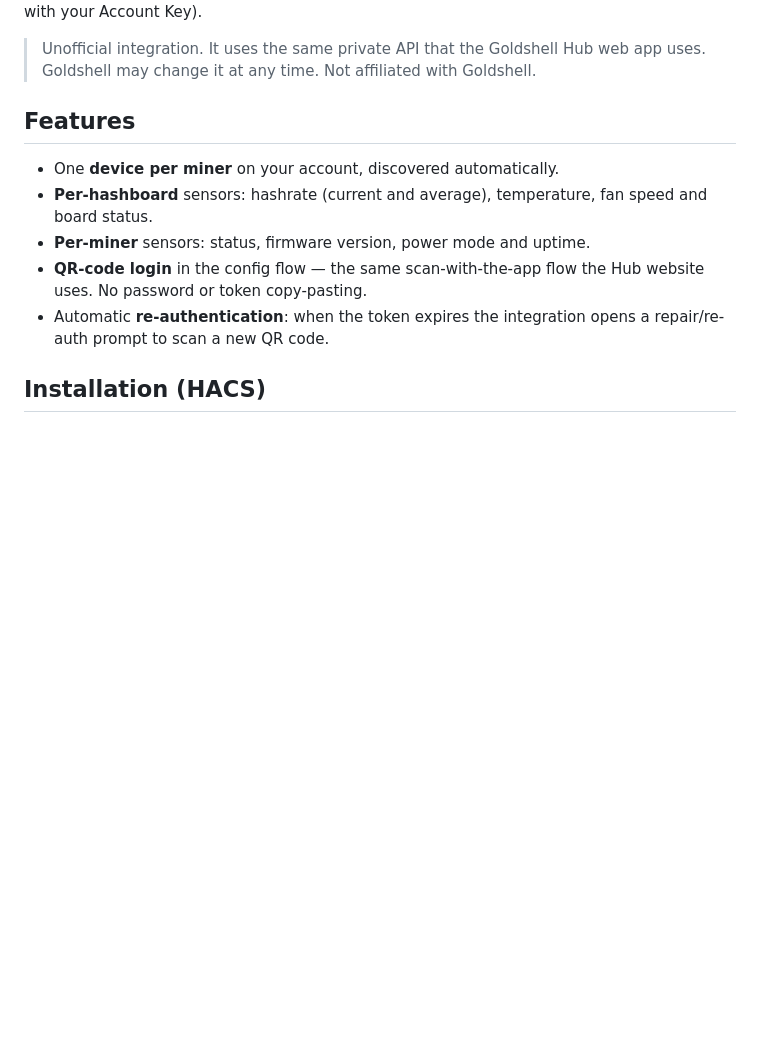
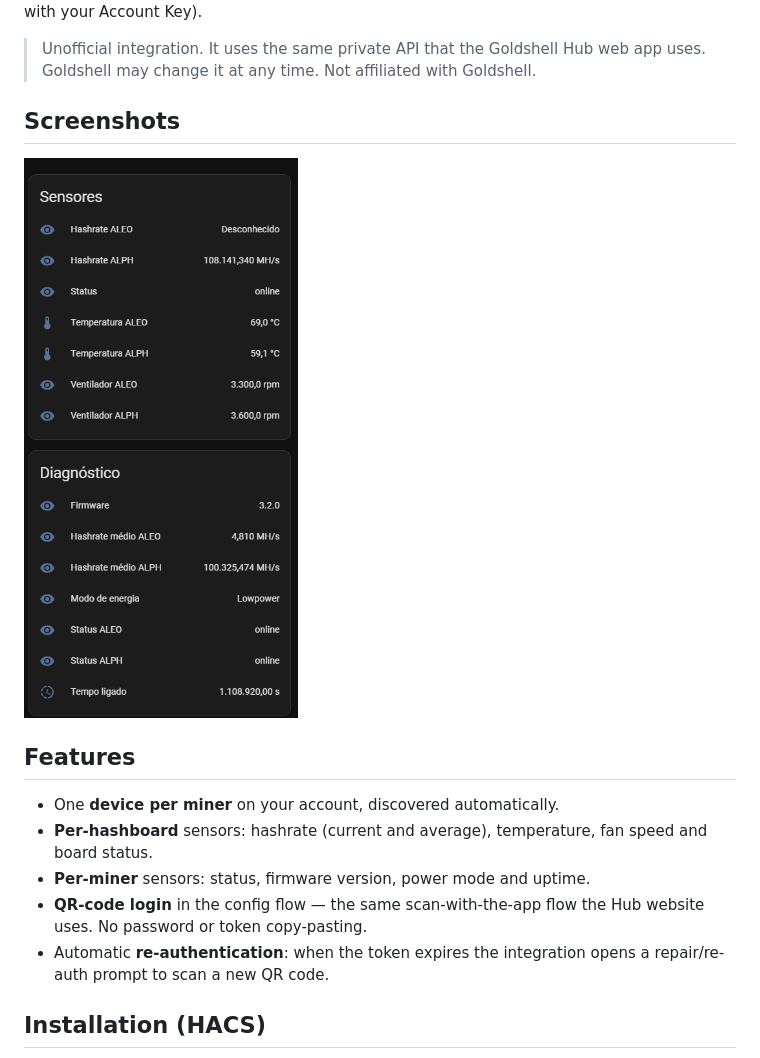
Before and after one commit to rngarcia/ha-goldshell-hub, a Markdown page: README.md, the part around the change. GitHub-like rendering; pictures changed too: docs/sensors.png (added); blank space fills up the shorter version.

```diff
--- a/README.md
+++ b/README.md
@@ -16,6 +16,10 @@ Account Key).
 > Unofficial integration. It uses the same private API that the Goldshell Hub
 > web app uses. Goldshell may change it at any time. Not affiliated with
 > Goldshell.
+
+## Screenshots
+
+<img src="docs/sensors.png" alt="Goldshell Byte sensors in Home Assistant" width="320">
 
 ## Features
 
```
Also changed, not shown: CHANGELOG.md (+9 -0 lines), 5 other files.
